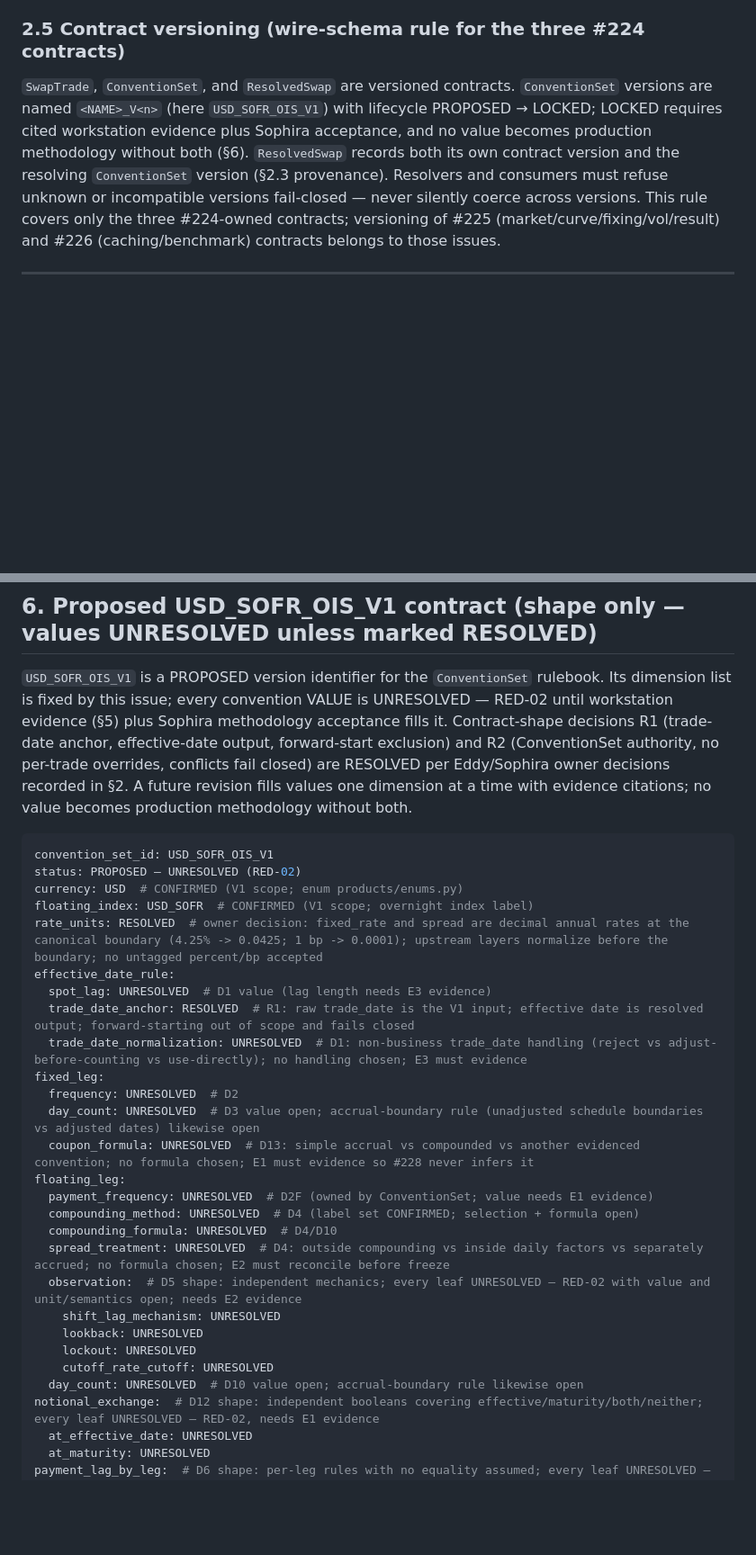
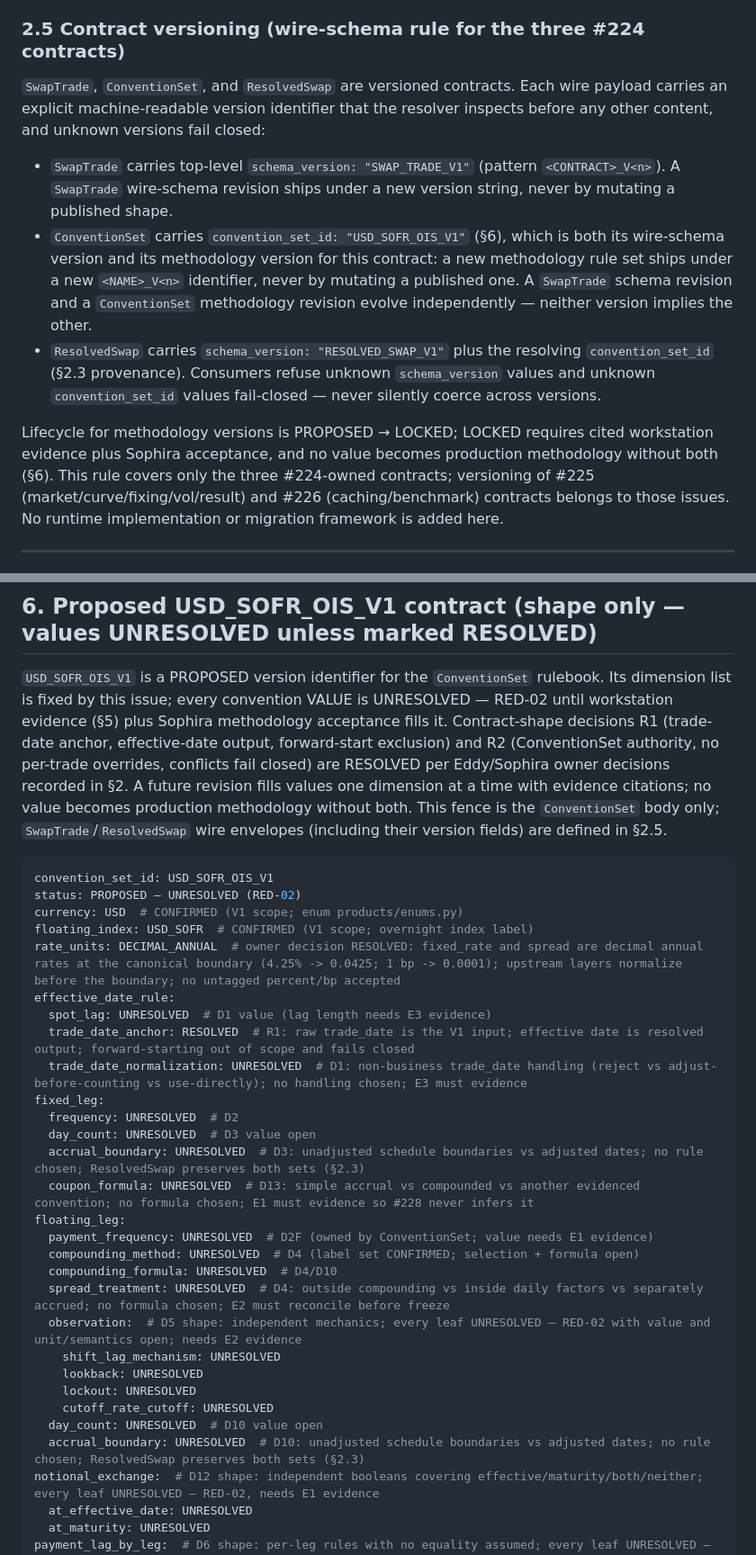
Before and after one commit to eddy121384-ui/Shiori-Pricing-Lab, a Markdown page: docs/32_usd_sofr_ois_convention_224.md, 2 parts joined by grey strips. Shown at 90% size. Rendered like a GitHub page; blank space fills up the shorter version.

Commit message:
Refs #224: explicit SwapTrade wire version, per-leg accrual-boundary fields, DECIMAL_ANNUAL rate unit

````diff
--- a/docs/32_usd_sofr_ois_convention_224.md
+++ b/docs/32_usd_sofr_ois_convention_224.md
@@ -79,7 +79,13 @@ The C++ Rates module owns deterministic Convention / Trade Resolution; #228 impl
 
 ### 2.5 Contract versioning (wire-schema rule for the three #224 contracts)
 
-`SwapTrade`, `ConventionSet`, and `ResolvedSwap` are versioned contracts. `ConventionSet` versions are named `<NAME>_V<n>` (here `USD_SOFR_OIS_V1`) with lifecycle PROPOSED → LOCKED; LOCKED requires cited workstation evidence plus Sophira acceptance, and no value becomes production methodology without both (§6). `ResolvedSwap` records both its own contract version and the resolving `ConventionSet` version (§2.3 provenance). Resolvers and consumers must refuse unknown or incompatible versions fail-closed — never silently coerce across versions. This rule covers only the three #224-owned contracts; versioning of #225 (market/curve/fixing/vol/result) and #226 (caching/benchmark) contracts belongs to those issues.
+`SwapTrade`, `ConventionSet`, and `ResolvedSwap` are versioned contracts. Each wire payload carries an explicit machine-readable version identifier that the resolver inspects before any other content, and unknown versions fail closed:
+
+- `SwapTrade` carries top-level `schema_version: "SWAP_TRADE_V1"` (pattern `<CONTRACT>_V<n>`). A `SwapTrade` wire-schema revision ships under a new version string, never by mutating a published shape.
+- `ConventionSet` carries `convention_set_id: "USD_SOFR_OIS_V1"` (§6), which is both its wire-schema version and its methodology version for this contract: a new methodology rule set ships under a new `<NAME>_V<n>` identifier, never by mutating a published one. A `SwapTrade` schema revision and a `ConventionSet` methodology revision evolve independently — neither version implies the other.
+- `ResolvedSwap` carries `schema_version: "RESOLVED_SWAP_V1"` plus the resolving `convention_set_id` (§2.3 provenance). Consumers refuse unknown `schema_version` values and unknown `convention_set_id` values fail-closed — never silently coerce across versions.
+
+Lifecycle for methodology versions is PROPOSED → LOCKED; LOCKED requires cited workstation evidence plus Sophira acceptance, and no value becomes production methodology without both (§6). This rule covers only the three #224-owned contracts; versioning of #225 (market/curve/fixing/vol/result) and #226 (caching/benchmark) contracts belongs to those issues. No runtime implementation or migration framework is added here.
 
 ---
 
@@ -152,21 +158,22 @@ Notes: E1–E4 prefer DAPI fields where Bloomberg exposes them (units/values aud
 
 ## 6. Proposed USD_SOFR_OIS_V1 contract (shape only — values UNRESOLVED unless marked RESOLVED)
 
-`USD_SOFR_OIS_V1` is a PROPOSED version identifier for the `ConventionSet` rulebook. Its dimension list is fixed by this issue; every convention VALUE is UNRESOLVED — RED-02 until workstation evidence (§5) plus Sophira methodology acceptance fills it. Contract-shape decisions R1 (trade-date anchor, effective-date output, forward-start exclusion) and R2 (ConventionSet authority, no per-trade overrides, conflicts fail closed) are RESOLVED per Eddy/Sophira owner decisions recorded in §2. A future revision fills values one dimension at a time with evidence citations; no value becomes production methodology without both.
+`USD_SOFR_OIS_V1` is a PROPOSED version identifier for the `ConventionSet` rulebook. Its dimension list is fixed by this issue; every convention VALUE is UNRESOLVED — RED-02 until workstation evidence (§5) plus Sophira methodology acceptance fills it. Contract-shape decisions R1 (trade-date anchor, effective-date output, forward-start exclusion) and R2 (ConventionSet authority, no per-trade overrides, conflicts fail closed) are RESOLVED per Eddy/Sophira owner decisions recorded in §2. A future revision fills values one dimension at a time with evidence citations; no value becomes production methodology without both. This fence is the `ConventionSet` body only; `SwapTrade`/`ResolvedSwap` wire envelopes (including their version fields) are defined in §2.5.
 
 ```yaml
 convention_set_id: USD_SOFR_OIS_V1
 status: PROPOSED — UNRESOLVED (RED-02)
 currency: USD  # CONFIRMED (V1 scope; enum products/enums.py)
 floating_index: USD_SOFR  # CONFIRMED (V1 scope; overnight index label)
-rate_units: RESOLVED  # owner decision: fixed_rate and spread are decimal annual rates at the canonical boundary (4.25% -> 0.0425; 1 bp -> 0.0001); upstream layers normalize before the boundary; no untagged percent/bp accepted
+rate_units: DECIMAL_ANNUAL  # owner decision RESOLVED: fixed_rate and spread are decimal annual rates at the canonical boundary (4.25% -> 0.0425; 1 bp -> 0.0001); upstream layers normalize before the boundary; no untagged percent/bp accepted
 effective_date_rule:
   spot_lag: UNRESOLVED  # D1 value (lag length needs E3 evidence)
   trade_date_anchor: RESOLVED  # R1: raw trade_date is the V1 input; effective date is resolved output; forward-starting out of scope and fails closed
   trade_date_normalization: UNRESOLVED  # D1: non-business trade_date handling (reject vs adjust-before-counting vs use-directly); no handling chosen; E3 must evidence
 fixed_leg:
   frequency: UNRESOLVED  # D2
-  day_count: UNRESOLVED  # D3 value open; accrual-boundary rule (unadjusted schedule boundaries vs adjusted dates) likewise open
+  day_count: UNRESOLVED  # D3 value open
+  accrual_boundary: UNRESOLVED  # D3: unadjusted schedule boundaries vs adjusted dates; no rule chosen; ResolvedSwap preserves both sets (§2.3)
   coupon_formula: UNRESOLVED  # D13: simple accrual vs compounded vs another evidenced convention; no formula chosen; E1 must evidence so #228 never infers it
 floating_leg:
   payment_frequency: UNRESOLVED  # D2F (owned by ConventionSet; value needs E1 evidence)
@@ -178,7 +185,8 @@ floating_leg:
     lookback: UNRESOLVED
     lockout: UNRESOLVED
     cutoff_rate_cutoff: UNRESOLVED
-  day_count: UNRESOLVED  # D10 value open; accrual-boundary rule likewise open
+  day_count: UNRESOLVED  # D10 value open
+  accrual_boundary: UNRESOLVED  # D10: unadjusted schedule boundaries vs adjusted dates; no rule chosen; ResolvedSwap preserves both sets (§2.3)
 notional_exchange:  # D12 shape: independent booleans covering effective/maturity/both/neither; every leaf UNRESOLVED — RED-02, needs E1 evidence
   at_effective_date: UNRESOLVED
   at_maturity: UNRESOLVED
````
Also changed, not shown: other parts of docs/32_usd_sofr_ois_convention_224.md (+7 -7 lines).
